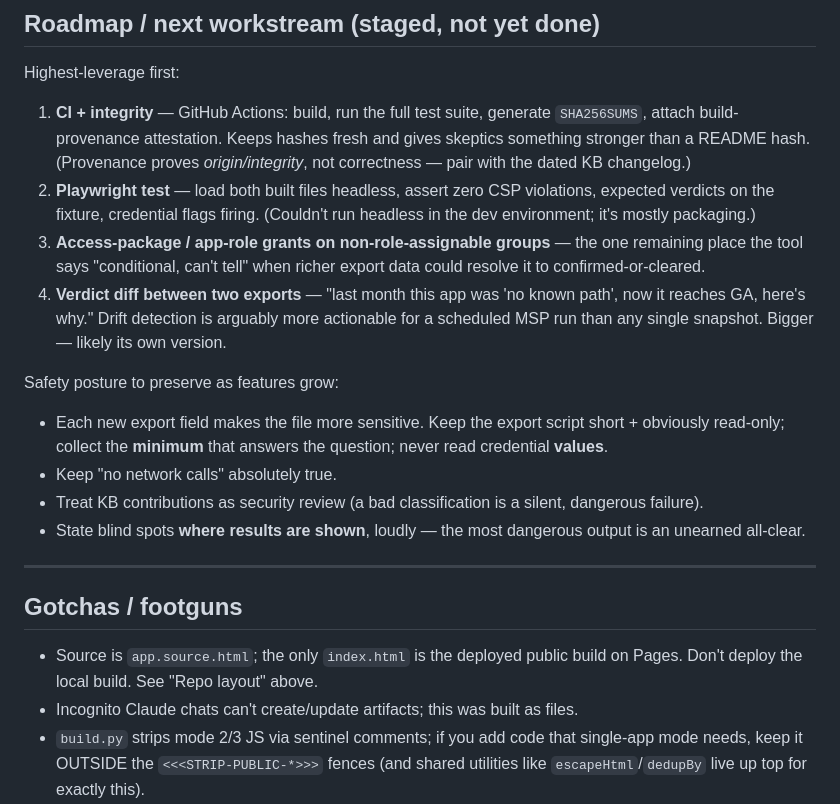
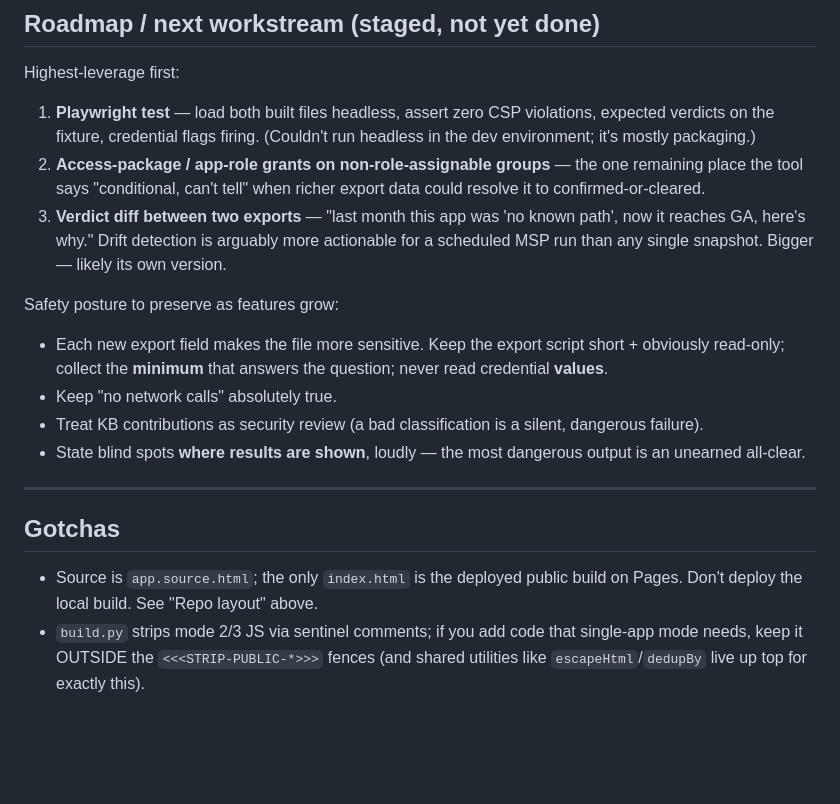
Before and after one commit to SecureNA/blast-radius, a Markdown page: NOTES.md, the part around one of its changes. Drawn GitHub-style; blank space fills up the shorter version.

```diff
--- a/NOTES.md
+++ b/NOTES.md
@@ -174,17 +174,13 @@ group, partner, report, DOM-smoke). A good v1 task is to move them all under
 
 Highest-leverage first:
 
-1. **CI + integrity** — GitHub Actions: build, run the full test suite, generate
-   `SHA256SUMS`, attach build-provenance attestation. Keeps hashes fresh and
-   gives skeptics something stronger than a README hash. (Provenance proves
-   *origin/integrity*, not correctness — pair with the dated KB changelog.)
-2. **Playwright test** — load both built files headless, assert zero CSP
+1. **Playwright test** — load both built files headless, assert zero CSP
    violations, expected verdicts on the fixture, credential flags firing.
    (Couldn't run headless in the dev environment; it's mostly packaging.)
-3. **Access-package / app-role grants on non-role-assignable groups** — the one
+2. **Access-package / app-role grants on non-role-assignable groups** — the one
    remaining place the tool says "conditional, can't tell" when richer export
    data could resolve it to confirmed-or-cleared.
-4. **Verdict diff between two exports** — "last month this app was 'no known
+3. **Verdict diff between two exports** — "last month this app was 'no known
    path', now it reaches GA, here's why." Drift detection is arguably more
    actionable for a scheduled MSP run than any single snapshot. Bigger — likely
    its own version.
@@ -201,11 +197,10 @@ Safety posture to preserve as features grow:
 
 ---
 
-## Gotchas / footguns
+## Gotchas
 
 - Source is `app.source.html`; the only `index.html` is the deployed public
   build on Pages. Don't deploy the local build. See "Repo layout" above.
-- Incognito Claude chats can't create/update artifacts; this was built as files.
 - `build.py` strips mode 2/3 JS via sentinel comments; if you add code that
   single-app mode needs, keep it OUTSIDE the `<<<STRIP-PUBLIC-*>>>` fences (and
   shared utilities like `escapeHtml`/`dedupBy` live up top for exactly this).
```
Also changed, not shown: other parts of NOTES.md (+1 -1 lines).
